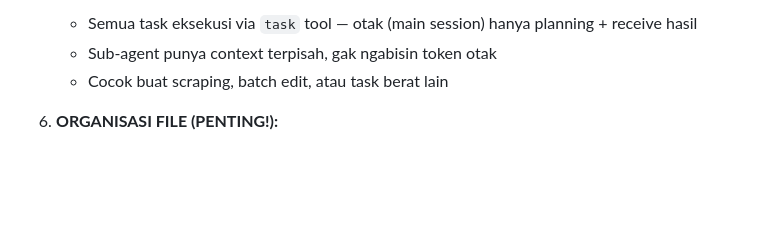
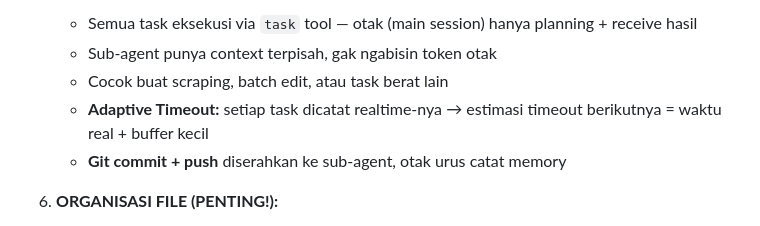
Before and after one commit to yonathan-boop/OPENCODE, a Markdown page: COMMON/docs/MASTER-MEMORY.md, the part around the change. Drawn GitHub-style; blank space fills up the shorter version.

Commit message:
Add adaptive timeout system to sub-agent protocol

```diff
--- a/COMMON/docs/MASTER-MEMORY.md
+++ b/COMMON/docs/MASTER-MEMORY.md
@@ -69,6 +69,8 @@ Di-update: 16 April 2026
    - Semua task eksekusi via `task` tool — otak (main session) hanya planning + receive hasil
    - Sub-agent punya context terpisah, gak ngabisin token otak
    - Cocok buat scraping, batch edit, atau task berat lain
+   - **Adaptive Timeout:** setiap task dicatat realtime-nya → estimasi timeout berikutnya = waktu real + buffer kecil
+   - **Git commit + push** diserahkan ke sub-agent, otak urus catat memory
 
 5. **ORGANISASI FILE (PENTING!):**
    - **SEMUA file WAJIK dalam folder memory**, tidak boleh di luar
```
